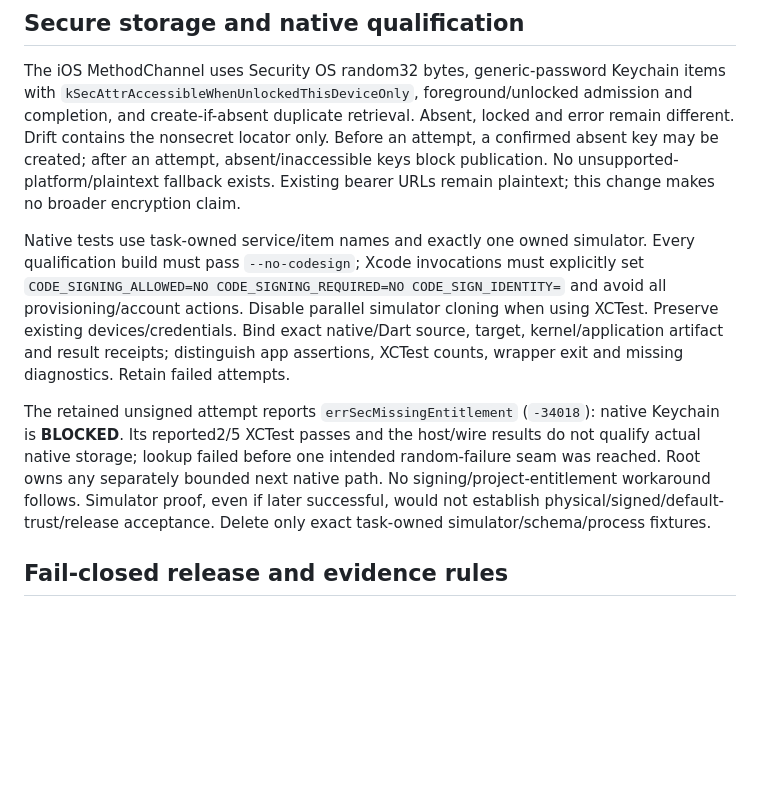
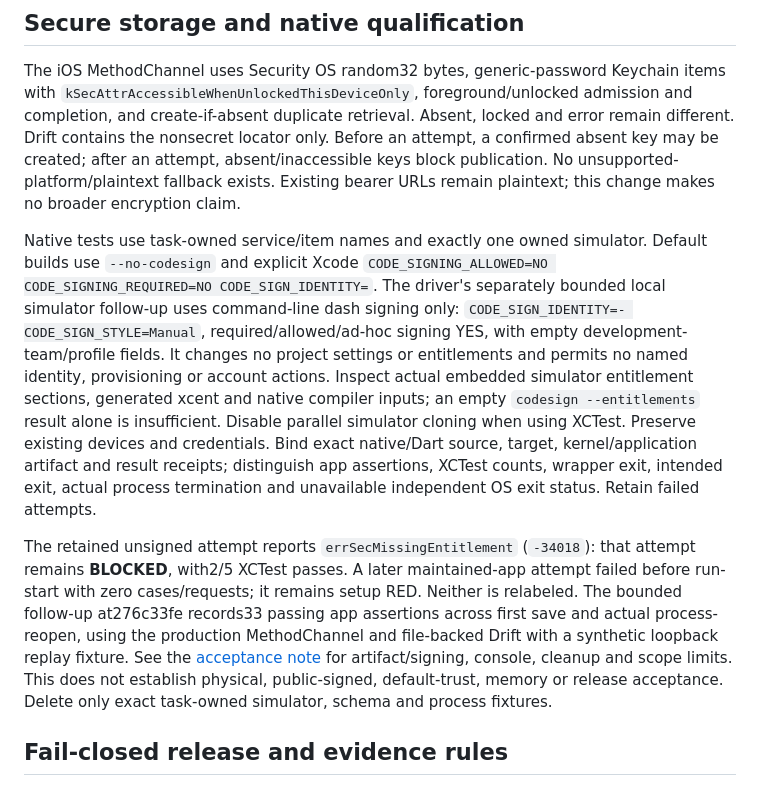
Before and after one commit to LLRHook/checksinmyhead, a Markdown page: docs/mobile-save-verification.md, the part around the change. Drawn GitHub-style; blank space fills up the shorter version.

Commit message:
chore/billington-foundation-program
- Record accepted save corrections and local native process-reopen evidence
- Mark finite persistence logging fixed pending integrated migration

```diff
--- a/docs/mobile-save-verification.md
+++ b/docs/mobile-save-verification.md
@@ -83,20 +83,30 @@ keys block publication. No unsupported-platform/plaintext fallback exists. Exist
 bearer URLs remain plaintext; this change makes no broader encryption claim.
 
 Native tests use task-owned service/item names and exactly one owned simulator.
-Every qualification build must pass `--no-codesign`; Xcode invocations must explicitly
-set `CODE_SIGNING_ALLOWED=NO CODE_SIGNING_REQUIRED=NO CODE_SIGN_IDENTITY=` and avoid
-all provisioning/account actions. Disable parallel simulator cloning when using
-XCTest. Preserve existing devices/credentials. Bind exact native/Dart source, target,
-kernel/application artifact and result receipts; distinguish app assertions, XCTest
-counts, wrapper exit and missing diagnostics. Retain failed attempts.
+Default builds use `--no-codesign` and explicit Xcode
+`CODE_SIGNING_ALLOWED=NO CODE_SIGNING_REQUIRED=NO CODE_SIGN_IDENTITY=`. The driver's
+separately bounded local simulator follow-up uses command-line dash signing only:
+`CODE_SIGN_IDENTITY=- CODE_SIGN_STYLE=Manual`, required/allowed/ad-hoc signing YES,
+with empty development-team/profile fields. It changes no project settings or
+entitlements and permits no named identity, provisioning or account actions.
+Inspect actual embedded simulator entitlement sections, generated xcent and native
+compiler inputs; an empty `codesign --entitlements` result alone is insufficient.
+Disable parallel simulator cloning when using XCTest. Preserve existing devices and
+credentials. Bind exact native/Dart source, target, kernel/application artifact and
+result receipts; distinguish app assertions, XCTest counts, wrapper exit, intended
+exit, actual process termination and unavailable independent OS exit status. Retain
+failed attempts.
 
-The retained unsigned attempt reports `errSecMissingEntitlement` (`-34018`): native
-Keychain is **BLOCKED**. Its reported2/5 XCTest passes and the host/wire
-results do not qualify actual native storage; lookup failed before one intended
-random-failure seam was reached. Root owns any separately bounded next
-native path. No signing/project-entitlement workaround follows. Simulator proof,
-even if later successful, would not establish physical/signed/default-trust/release
-acceptance. Delete only exact task-owned simulator/schema/process fixtures.
+The retained unsigned attempt reports `errSecMissingEntitlement` (`-34018`): that
+attempt remains **BLOCKED**, with2/5 XCTest passes. A later maintained-app attempt
+failed before run-start with zero cases/requests; it remains setup RED. Neither is
+relabeled. The bounded follow-up at276c33fe records33 passing app assertions across
+first save and actual process-reopen, using the production MethodChannel and
+file-backed Drift with a synthetic loopback replay fixture. See the
+[acceptance note](reviews/2026-11-04-mobile-save-acceptance.md) for artifact/signing,
+console, cleanup and scope limits. This does not establish physical, public-signed,
+default-trust, memory or release acceptance. Delete only exact task-owned simulator,
+schema and process fixtures.
 
 ## Fail-closed release and evidence rules
 
```
Also changed, not shown: bugs.md (+8 -8 lines), docs/reviews/2026-11-04-mobile-save-acceptance.md (added, +80 -0 lines).
